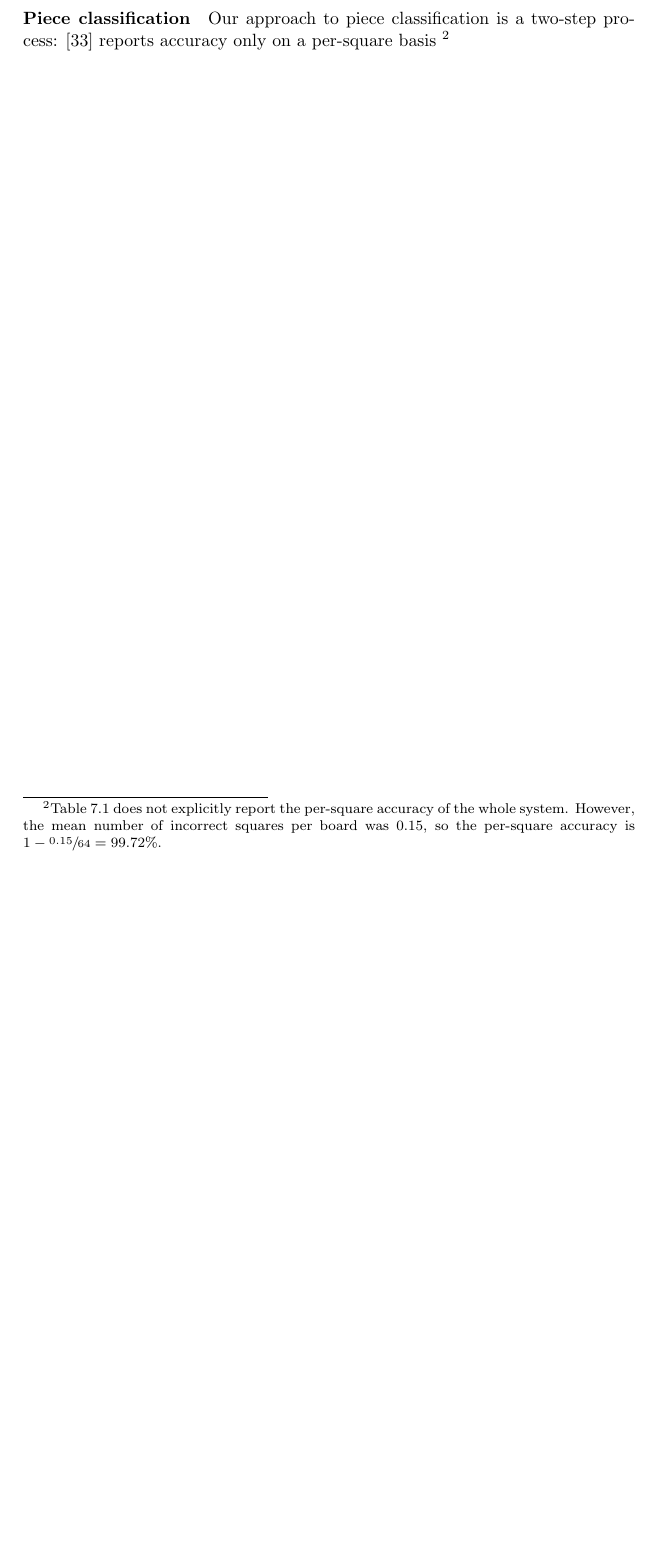
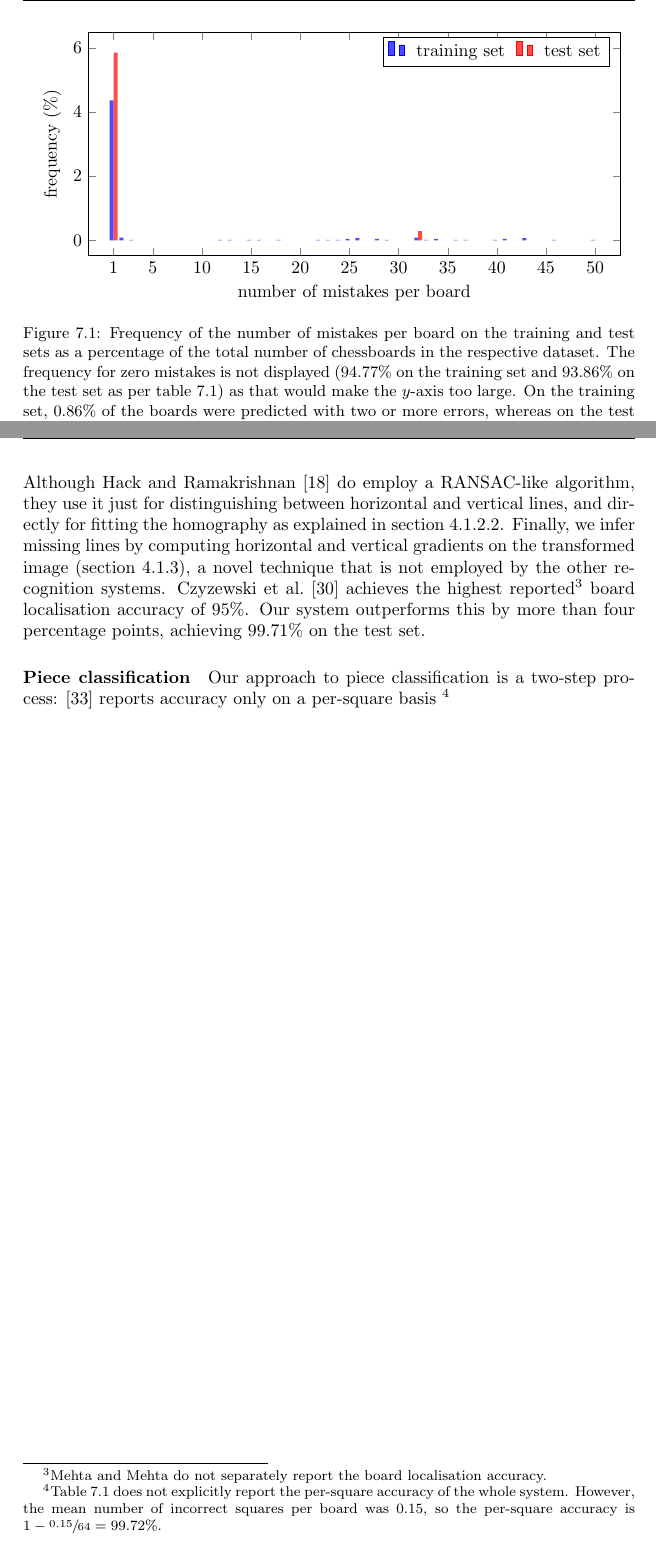
Before and after one commit to georg-wolflein/chesscog-report, a LaTeX thesis (main.tex, which reads chapters/evaluation.tex): part of page 82 of 96 before the commit and two parts of pages 78 and 83 of 97 after it, the two joined at a grey line, cut at the place of the change, the shorter picture padded with empty space. Compiled offline with pdfLaTeX; a LaTeX package or settings file that is missing is left out.

Commit message:
Board localisation eval

```diff
--- a/chapters/evaluation.tex
+++ b/chapters/evaluation.tex
@@ -34,9 +34,67 @@ However, these differences -- albeit suprising -- are negligible due to their in
 The end-to-end per-board accuracy of our system on the unseen test set is 93.86\%, and if we allow just one mistake on the board, that accuracy increases to 99.71\%.
 Comparing that first accuracy figure to the training set, we see a decrease of almost one percentage point.
 This might seem peculiar because the three main stages each performed better or on par with the scores of the training set.
-However, if one takes into account that when permitting one mistake per board, the accuracy on the test set is actually higher than that of the training set, it becomes apparent that the the system had more incidences with two or more misclassified squares in the training set than the test set.
+However, if one takes into account that when permitting one mistake per board, the accuracy on the test set is actually higher than that of the training set, it becomes apparent that the the system had more incidences with two or more misclassified squares in the training set than the test set which is confirmed in \cref{fig:mistakes_frequency}.
+\begin{figure}
+    \makebox[\textwidth][c]{
+        \begin{tikzpicture}
+            \begin{axis}[
+                width=\textwidth,
+                height=6cm,
+                ymin=0, ymax=6,
+                ybar=0pt,
+                bar width=.4,
+                xlabel=number of mistakes per board,
+                ylabel=frequency (\%),
+                xmin=1,
+                xtick={1,5,10,...,50},
+                tick align=inside,
+                enlarge x limits={abs=.5cm},
+                enlarge y limits={abs=.3cm},
+                legend columns=2,
+                legend style={
+                    column sep=1ex
+                }
+            ]
+                \addplot+[draw=none,fill=blue!70] coordinates {
+                    ( 1, 4.36)
+                    (32, 0.09)
+                    ( 2, 0.09)
+                    (26, 0.07)
+                    (43, 0.07)
+                    (34, 0.05)
+                    (41, 0.05)
+                    (28, 0.05)
+                    (25, 0.05)
+                    ( 3, 0.02)
+                    (12, 0.02)
+                    (16, 0.02)
+                    (24, 0.02)
+                    (15, 0.02)
+                    (36, 0.02)
+                    (40, 0.02)
+                    (13, 0.02)
+                    (46, 0.02)
+                    (29, 0.02)
+                    (23, 0.02)
+                    (37, 0.02)
+                    (50, 0.02)
+                    (18, 0.02)
+                    (22, 0.02)
+                    (33, 0.02)
+                };
+                \addplot+[draw=none,fill=red!70] coordinates {
+                    ( 1, 5.85)
+                    (32, 0.29)
+                };
+                \legend{training set, test set}
+            \end{axis}
+        \end{tikzpicture}
+    }
+    \caption[Frequency of the number of mistakes per board on the training and test sets.]{Frequency of the number of mistakes per board on the training and test sets as a percentage of the total number of chessboards in the respective dataset. The frequency for zero mistakes is not displayed (94.77\% on the training set and 93.86\% on the test set as per \cref{tbl:chess_recognition_trainvaltest_results}) as that would make the $y$-axis too large. On the training set, 0.86\% of the boards were predicted with two or more errors, whereas on the test set that figure is 0.29\%. Incidences with more than three mistakes are usually due to the chessboard corner points being detected incorrectly.}
+    \label{fig:mistakes_frequency}
+\end{figure}
 Furthermore, we find that the average number of misclassified squares is lies at 0.15 on the test set as compared to 0.27 on the training set.
-
 The confusion matrix in \cref{tbl:confusion_matrix_test_set} facilitates a more detailed analysis of the mistakes.
 \begin{table}
     \makebox[\textwidth][c]{
@@ -200,3 +266,8 @@ Nonetheless, the reader should note that the use of 3D models for data synthesis
+Although \textcite{hack2014} do employ a \gls{ransac}-like algorithm, they use it just for distinguishing between horizontal and vertical lines, and directly for fitting the homography as explained in \cref{sec:find_optimal_homography}.
+Finally, we infer missing lines by computing horizontal and vertical gradients on the transformed image (\cref{sec:infer_missing_lines}), a novel technique that is not employed by the other recognition systems.
+\Textcite{czyzewski2020} achieves the highest reported\footnote{\Citeauthor{mehta2020} do not separately report the board localisation accuracy.} board localisation accuracy of 95\%.
+Our system outperforms this by more than four percentage points, achieving 99.71\% on the test set.
+
 \paragraph{Piece classification}
 Our approach to piece classification is a two-step process:
 \cite{mehta2020} reports accuracy only on a per-square basis
```
Also changed, not shown: chapters/abstract.tex (+1 -1 lines), chapters/introduction/context_survey.tex (+1 -1 lines), chapters/evaluation.tex (10 more changed lines).
